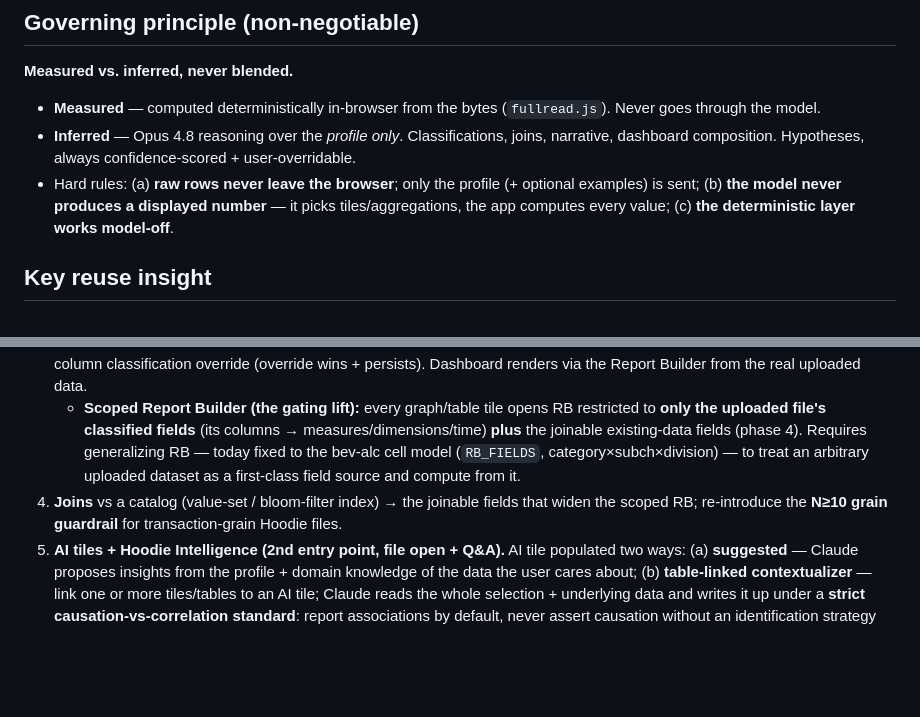
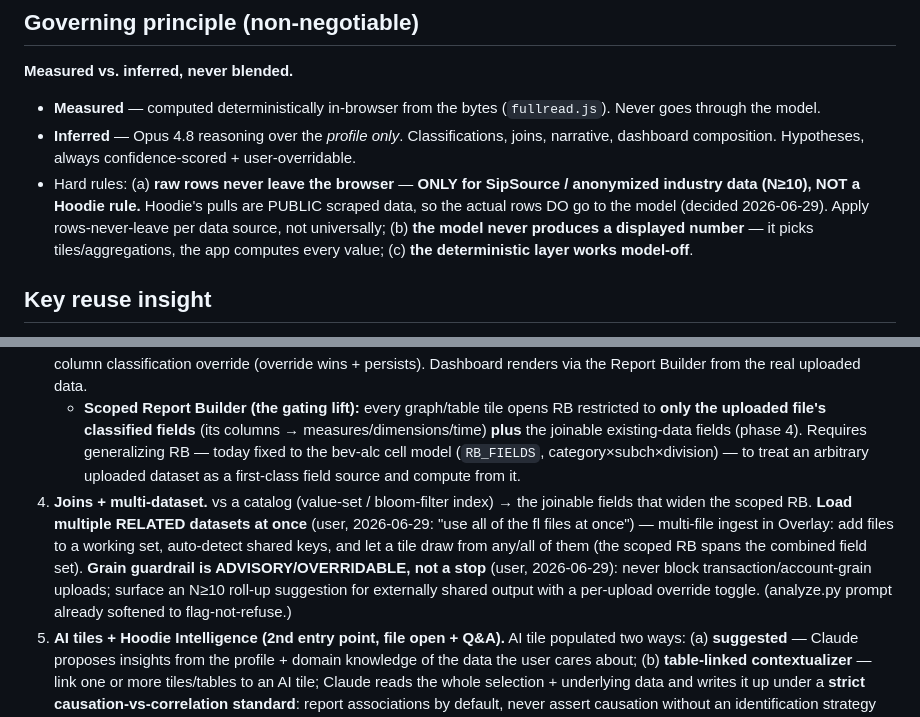
Before and after one commit to cfenness/hoodie-suite, a Markdown page: FULLREAD.md, 2 parts joined by grey strips. Drawn GitHub-style; blank space fills up the shorter version.

```diff
--- a/FULLREAD.md
+++ b/FULLREAD.md
@@ -9,7 +9,7 @@ Full spec: `full-read-build-brief.md` (external).
 **Measured vs. inferred, never blended.**
 - **Measured** — computed deterministically in-browser from the bytes (`fullread.js`). Never goes through the model.
 - **Inferred** — Opus 4.8 reasoning over the *profile only*. Classifications, joins, narrative, dashboard composition. Hypotheses, always confidence-scored + user-overridable.
-- Hard rules: (a) **raw rows never leave the browser**; only the profile (+ optional examples) is sent; (b) **the model never produces a displayed number** — it picks tiles/aggregations, the app computes every value; (c) **the deterministic layer works model-off**.
+- Hard rules: (a) **raw rows never leave the browser** — **ONLY for SipSource / anonymized industry data (N≥10), NOT a Hoodie rule.** Hoodie's pulls are PUBLIC scraped data, so the actual rows DO go to the model (decided 2026-06-29). Apply rows-never-leave per data source, not universally; (b) **the model never produces a displayed number** — it picks tiles/aggregations, the app computes every value; (c) **the deterministic layer works model-off**.
 
 ## Key reuse insight
 "Model specifies tiles, app computes from real data" **is the Report Builder** (`rbOpenFromConfig`: measures × dimensions × viz → computed). So Full Read's `dashboard.tiles` → RB report specs, and `measure/dimension/timeseries` → RB measures/dimensions/time. The render-not-invent dashboard is mostly already built.
@@ -26,5 +26,5 @@ Full spec: `full-read-build-brief.md` (external).
 2. **Re-architect `analyze`** → profile-only payload (no rows); Opus returns the brief's strict JSON (classifications + grain + joins + tile specs + narrative + questions), **no numbers**. Adopt the runtime system prompt + schema from the brief.
 3. **UI — the editable Overlay dashboard.** Render like Hoodie Intelligence but as a **grid of editable tiles** (extend the My Dashboard grid: drag, flip, persist). Drop-in tile types: **graph · table · AI · writeup**. Console view (from the profile) + per-column classification override (override wins + persists). Dashboard renders via the Report Builder from the real uploaded data.
    - **Scoped Report Builder (the gating lift):** every graph/table tile opens RB restricted to **only the uploaded file's classified fields** (its columns → measures/dimensions/time) **plus** the joinable existing-data fields (phase 4). Requires generalizing RB — today fixed to the bev-alc cell model (`RB_FIELDS`, category×subch×division) — to treat an arbitrary uploaded dataset as a first-class field source and compute from it.
-4. **Joins** vs a catalog (value-set / bloom-filter index) → the joinable fields that widen the scoped RB; re-introduce the **N≥10 grain guardrail** for transaction-grain Hoodie files.
+4. **Joins + multi-dataset.** vs a catalog (value-set / bloom-filter index) → the joinable fields that widen the scoped RB. **Load multiple RELATED datasets at once** (user, 2026-06-29: "use all of the fl files at once") — multi-file ingest in Overlay: add files to a working set, auto-detect shared keys, and let a tile draw from any/all of them (the scoped RB spans the combined field set). **Grain guardrail is ADVISORY/OVERRIDABLE, not a stop** (user, 2026-06-29): never block transaction/account-grain uploads; surface an N≥10 roll-up suggestion for externally shared output with a per-upload override toggle. (analyze.py prompt already softened to flag-not-refuse.)
 5. **AI tiles + Hoodie Intelligence (2nd entry point, file open + Q&A).** AI tile populated two ways: (a) **suggested** — Claude proposes insights from the profile + domain knowledge of the data the user cares about; (b) **table-linked contextualizer** — link one or more tiles/tables to an AI tile; Claude reads the whole selection + underlying data and writes it up under a **strict causation-vs-correlation standard**: report associations by default, never assert causation without an identification strategy (experiment/quasi-experiment, temporal order + mechanism), and explicitly flag confounders / reverse causality / selection bias. Writeup tile = declarative narrative (Claude or hand-authored). All AI output stays render-not-invent (it cites the computed values, doesn't fabricate them).
```
